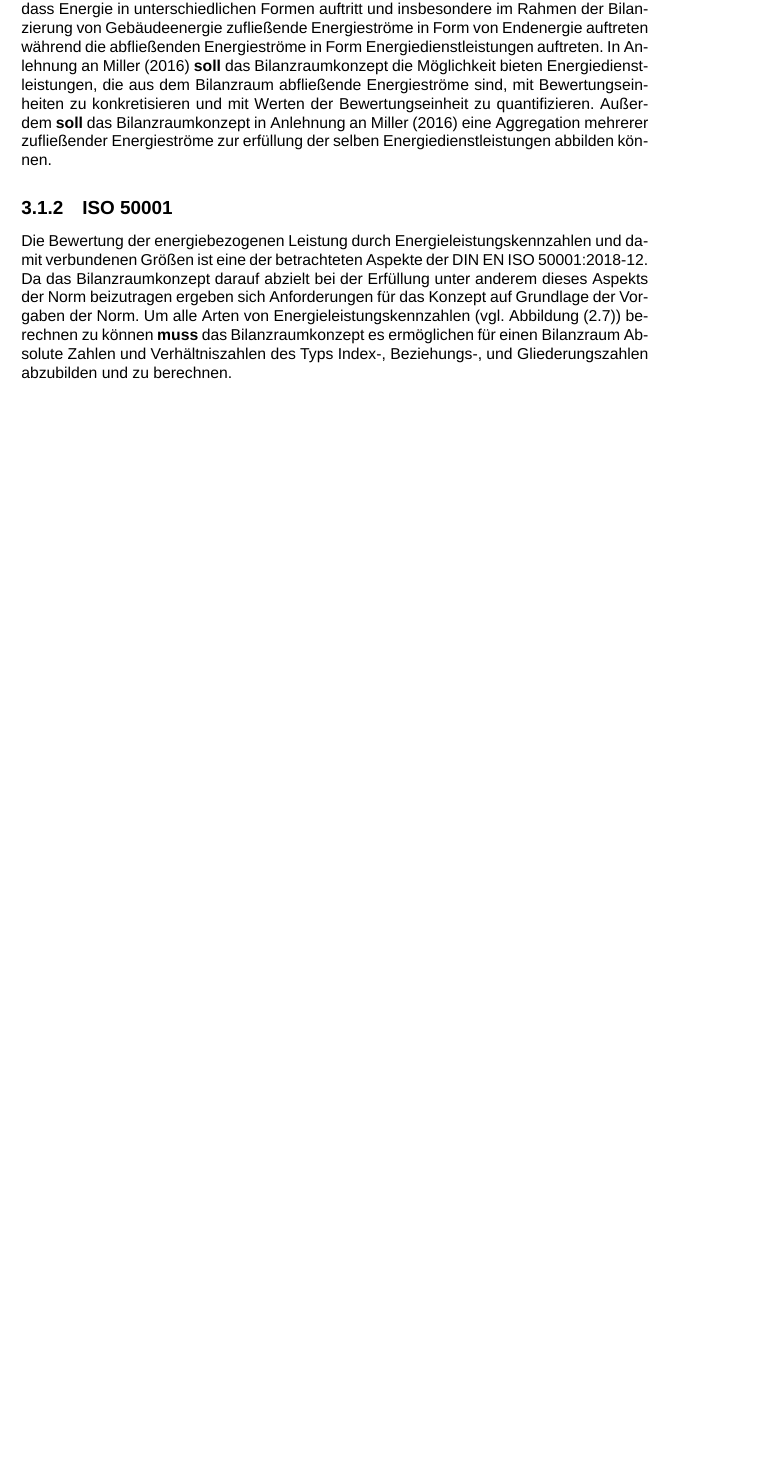
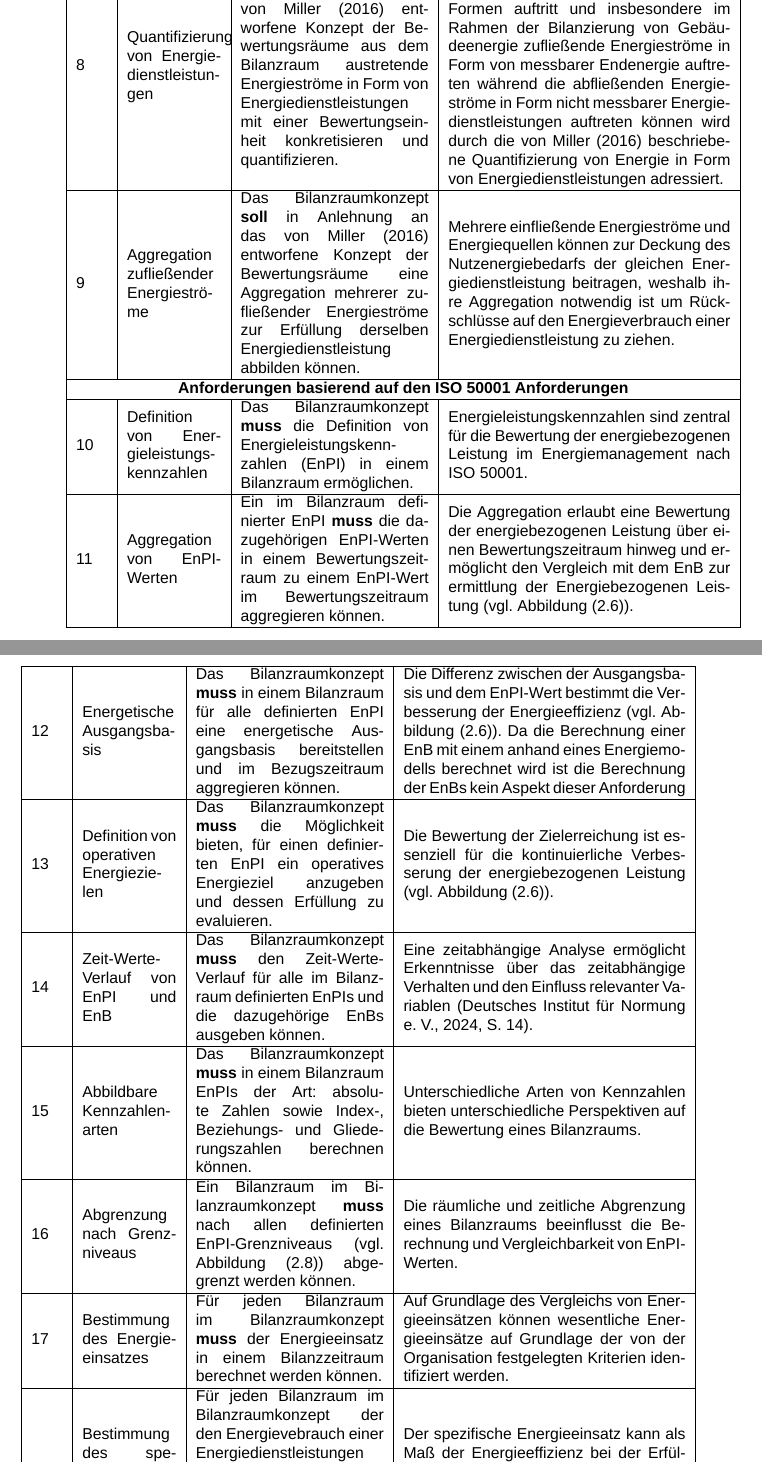
Before and after one commit to KarloKarl/Bachelorarbeit, a LaTeX document (Arbeit/Dokument/BA_Arbeit_Heinlein.tex, which reads Arbeit/Kapitel/03_Konzept/01_Anforderungen_an_Konzept.tex): part of page 27 of 32 before the commit and two parts of pages 28 and 29 of 35 after it, the two joined at a grey line, cut so that both start at the same text, the shorter picture padded with empty space. Compiled offline with XeLaTeX; a missing font is replaced by an installed copy or a similar font.

Commit message:
Fertigstellung Prototyp: Anforderungen

```diff
--- a/Arbeit/Dokument/BA_Arbeit_Heinlein.tex
+++ b/Arbeit/Dokument/BA_Arbeit_Heinlein.tex
@@ -12,7 +12,8 @@
 \usepackage{float}
 \usepackage{amsmath}
 \usepackage{fancyhdr}
-
+\usepackage{longtable}
+\usepackage{array}
 
 \raggedbottom
 
--- a/Arbeit/Kapitel/03_Konzept/01_Anforderungen_an_Konzept.tex
+++ b/Arbeit/Kapitel/03_Konzept/01_Anforderungen_an_Konzept.tex
@@ -15,0 +56,67 @@ zeitlich abzugrenzen.
+    8
+    & Quantifizierung von Energiedienstleistungen &
+    Das Bilanzraumkonzept \textbf{soll} in Anlehnung an das von Miller (2016) entworfene Konzept der Bewertungsräume aus dem Bilanzraum austretende Energieströme
+    in Form von Energiedienstleistungen mit einer Bewertungseinheit konkretisieren und quantifizieren.
+    & Das in der Energiewertschöpfungskette (vgl. Abbildung \eqref{fig:Energieflussschema_Posch}) visualisierte Problem:
+    dass Energie in unterschiedlichen Formen auftritt und insbesondere im Rahmen der Bilanzierung von Gebäudeenergie zufließende Energieströme in Form von messbarer
+    Endenergie auftreten während die abfließenden Energieströme in Form nicht messbarer Energiedienstleistungen auftreten können wird durch die von
+    Miller (2016) beschriebene Quantifizierung von Energie in Form von Energiedienstleistungen adressiert. \\
+    \hline
+    9
+    & Aggregation zufließender Energieströme
+    & Das Bilanzraumkonzept \textbf{soll} in Anlehnung an das von Miller (2016) entworfene Konzept der Bewertungsräume eine Aggregation mehrerer zufließender
+    Energieströme zur Erfüllung derselben Energiedienstleistung abbilden können.
+    & Mehrere einfließende Energieströme und Energiequellen können zur Deckung des Nutzenergiebedarfs der gleichen Energiedienstleistung beitragen,
+    weshalb ihre Aggregation notwendig ist um Rückschlüsse auf den Energieverbrauch einer Energiedienstleistung zu ziehen. \\
+    \hline
+    \multicolumn{4}{|c|}{\textbf{Anforderungen basierend auf den ISO 50001 Anforderungen}} \\
+    \hline
+    10
+    & Definition von Energieleistungskennzahlen
+    & Das Bilanzraumkonzept \textbf{muss} die Definition von Energieleistungskennzahlen (EnPI) in einem Bilanzraum ermöglichen.
+    & Energieleistungskennzahlen sind zentral für die Bewertung der energiebezogenen Leistung im Energiemanagement nach ISO 50001. \\
+    \hline
+    11
+    & Aggregation von EnPI-Werten
+    & Ein im Bilanzraum definierter EnPI \textbf{muss} die dazugehörigen EnPI-Werten in einem Bewertungszeitraum zu einem EnPI-Wert im Bewertungszeitraum aggregieren können.
+    & Die Aggregation erlaubt eine Bewertung der energiebezogenen Leistung über einen Bewertungszeitraum hinweg und ermöglicht den Vergleich mit dem EnB zur ermittlung der Energiebezogenen Leistung
+    (vgl. Abbildung \eqref{fig:Beziehung_EnPI_EnB_ISO_50006}). \\
+    \hline
+    12
+    & Energetische Ausgangsbasis
+    & Das Bilanzraumkonzept \textbf{muss} in einem Bilanzraum für alle definierten EnPI eine energetische Ausgangsbasis bereitstellen und im Bezugszeitraum aggregieren können.
+    & Die Differenz zwischen der Ausgangsbasis und dem EnPI-Wert bestimmt die Verbesserung der Energieeffizienz (vgl. Abbildung \eqref{fig:Beziehung_EnPI_EnB_ISO_50006}).
+    Da die Berechnung einer EnB mit einem anhand eines Energiemodells berechnet wird ist die Berechnung der EnBs kein Aspekt dieser Anforderung \\
+    \hline
+    13
+    & Definition von operativen Energiezielen
+    & Das Bilanzraumkonzept \textbf{muss} die Möglichkeit bieten, für einen definierten EnPI ein operatives Energieziel anzugeben und dessen Erfüllung zu evaluieren.
+    & Die Bewertung der Zielerreichung ist essenziell für die kontinuierliche Verbesserung der energiebezogenen Leistung (vgl. Abbildung \eqref{fig:Beziehung_EnPI_EnB_ISO_50006}). \\
+    \hline
+    14
+    & Zeit-Werte-Verlauf von EnPI und EnB
+    & Das Bilanzraumkonzept \textbf{muss} den Zeit-Werte-Verlauf für alle im Bilanzraum definierten EnPIs und die dazugehörige EnBs ausgeben können.
+    & Eine zeitabhängige Analyse ermöglicht Erkenntnisse über das zeitabhängige Verhalten und den Einfluss relevanter Variablen (\cite[S. 14]{DIN50006.2024}). \\
+    \hline
+    15
+    & Abbildbare Kennzahlenarten
+    & Das Bilanzraumkonzept \textbf{muss} in einem Bilanzraum EnPIs der Art: absolute Zahlen sowie Index-, Beziehungs- und Gliederungszahlen berechnen können. &
+    Unterschiedliche Arten von Kennzahlen bieten unterschiedliche Perspektiven auf die Bewertung eines Bilanzraums. \\
+    \hline
+    16
+    & Abgrenzung nach Grenzniveaus
+    & Ein Bilanzraum im Bilanzraumkonzept \textbf{muss} nach allen definierten EnPI-Grenzniveaus (vgl. Abbildung \eqref{fig:EnPI_Grenzniveaus}) abgegrenzt werden können.
+    & Die räumliche und zeitliche Abgrenzung eines Bilanzraums beeinflusst die Berechnung und Vergleichbarkeit von EnPI-Werten. \\
+    \hline
+    17
+    & Bestimmung des Energieeinsatzes
+    & Für jeden Bilanzraum im Bilanzraumkonzept \textbf{muss} der Energieeinsatz in einem Bilanzzeitraum berechnet werden können.
+    & Auf Grundlage des Vergleichs von Energieeinsätzen können wesentliche Energieeinsätze auf Grundlage der von der Organisation festgelegten Kriterien identifiziert werden. \\
+    \hline
+    18
+    & Bestimmung des spezifischen Energieeinsatzes
+    & Für jeden Bilanzraum im Bilanzraumkonzept  der den Energievebrauch einer Energiedienstleistungen bilanziert \textbf{muss} der spezifische Energieeinsatz
+    (vgl. Gleichung \eqref{SepzifischerEnergieinsatzMiller}) in einem Bilanzzeitraum berechnet werden können.
+    & Der spezifische Energieeinsatz kann als Maß der Energieeffizienz bei der Erfüllung einer Energiedienstleistung genutzt werden und somit Bilanzräume mit Potential zur
+    Energieeinsparung aufzeigen. \\
+    \hline
@@ -37,17 +130,3 @@ zur betrachtung der Energieeffizienz.
-Der Ansatz bietet unter anderem einen Mehrwert da er die durch die Energiewertschöpfungskette (vgl. Abbildung \eqref{fig:Energieflussschema_Posch}) entstehende Problem:
-dass Energie in unterschiedlichen Formen auftritt und insbesondere im Rahmen der Bilanzierung von Gebäudeenergie zufließende Energieströme in Form von Endenergie auftreten
-während die abfließenden Energieströme in Form Energiedienstleistungen auftreten.
-In Anlehnung an Miller (2016) \textbf{soll} das Bilanzraumkonzept die Möglichkeit bieten Energiedienstleistungen, die aus dem Bilanzraum abfließende Energieströme sind,
-mit Bewertungseinheiten zu konkretisieren und mit Werten der Bewertungseinheit zu quantifizieren.
-Außerdem \textbf{soll} das Bilanzraumkonzept in Anlehnung an Miller (2016) eine Aggregation mehrerer zufließender Energieströme zur erfüllung der selben Energiedienstleistungen
-abbilden können.
-
-\subsection{ISO 50001}
-
-Die Bewertung der energiebezogenen Leistung durch Energieleistungskennzahlen und damit verbundenen Größen ist eine der betrachteten Aspekte der DIN EN ISO 50001:2018-12.
-Da das Bilanzraumkonzept darauf abzielt bei der Erfüllung unter anderem dieses Aspekts der Norm beizutragen ergeben sich Anforderungen für das Konzept auf Grundlage der
-Vorgaben der Norm.
-Um alle Arten von Energieleistungskennzahlen (vgl. Abbildung \eqref{fig:Arten_Kennzahlen}) berechnen zu können \textbf{muss} das Bilanzraumkonzept es ermöglichen für
-einen Bilanzraum Absolute Zahlen und Verhältniszahlen des Typs Index-, Beziehungs-, und Gliederungszahlen abzubilden und zu berechnen.
-
-% TODO: Grenzniveaus  EnPIs
+    \caption{Funktionale Anforderungen an das Bilanzraumkonzept auf Basis der Erkenntnisse aus Kapitel 2: Stand der Forschung und Theoretische Grundlagen (Eigene Darstellung)} \\
+    \label{tab:funktionale_anforderungen}
+\end{longtable}
```
Also changed, not shown: Arbeit/Kapitel/02_Theoretische_Grundlagen/01_Grundlagen_von_Bilanzräumen/01_Energiebilanzierung.tex (+2 -2 lines), Arbeit/Kapitel/02_Theoretische_Grundlagen/01_Grundlagen_von_Bilanzräumen/02_Definition_von_Bilanzräumen.tex (+1 -1 lines), Arbeit/Kapitel/02_Theoretische_Grundlagen/02_Bilanzräume_im_Energiemanagement_nach_ISO_50001/01_Energieleistungskennzahlen.tex (+1 -1 lines), Arbeit/Kapitel/02_Theoretische_Grundlagen/02_Bilanzräume_im_Energiemanagement_nach_ISO_50001/03_Allgemeine_Vorgaben_der_ISO_50001.tex (+11 -0 lines), tmp_anforderungen.txt (added, +64 -0 lines), Arbeit/Dokument/BA_Arbeit_Heinlein.pdf, BA_Arbeit_Heinlein_Anforderungen.pdf (added), Ressourcen/Abbildungen/Erwägungen_relevanter_Variablen.jpg (added), Ressourcen/Abbildungen/Nutzengröße_Bewertungseinheit.jpg, Arbeit/Kapitel/03_Konzept/01_Anforderungen_an_Konzept.tex (86 more changed lines), 10 other files.
